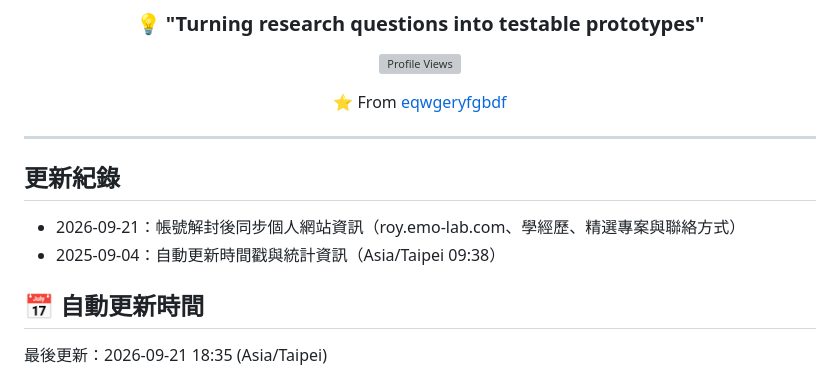
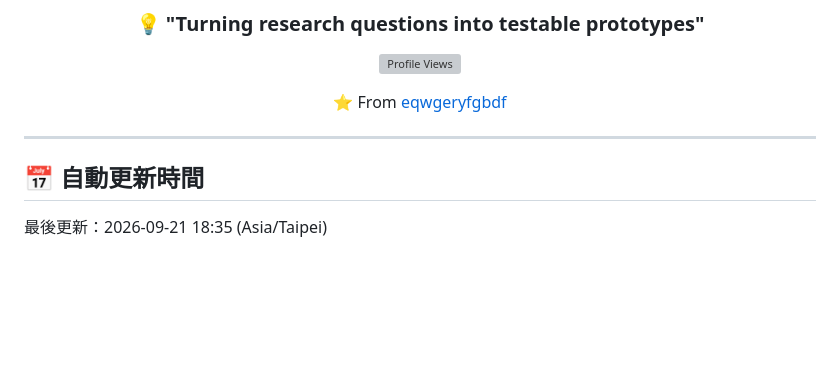
Before and after one commit to eqwgeryfgbdf/eqwgeryfgbdf, a Markdown page: README.md, the part around the change. Rendered like a GitHub page; blank space fills up the shorter version; grey boxes are pictures that could not be loaded.

```diff
--- a/README.md
+++ b/README.md
@@ -126,9 +126,6 @@ More: [roy.emo-lab.com](https://roy.emo-lab.com) · [CV](https://roy.emo-lab.com
 
 ---
 
-## 更新紀錄
-- 2026-09-21：帳號解封後同步個人網站資訊（roy.emo-lab.com、學經歷、精選專案與聯絡方式）
-- 2025-09-04：自動更新時間戳與統計資訊（Asia/Taipei 09:38）
 
 ## 📅 自動更新時間
 
```
